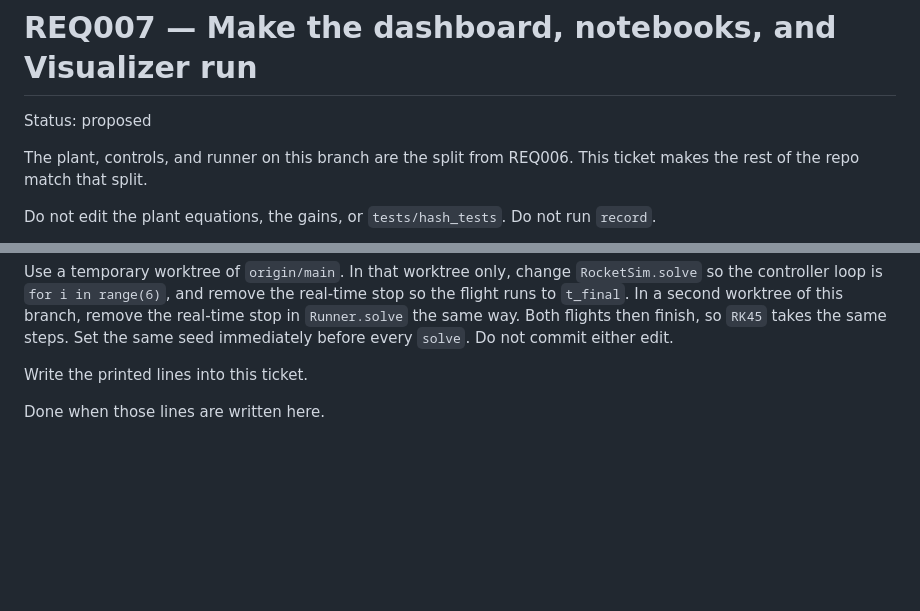
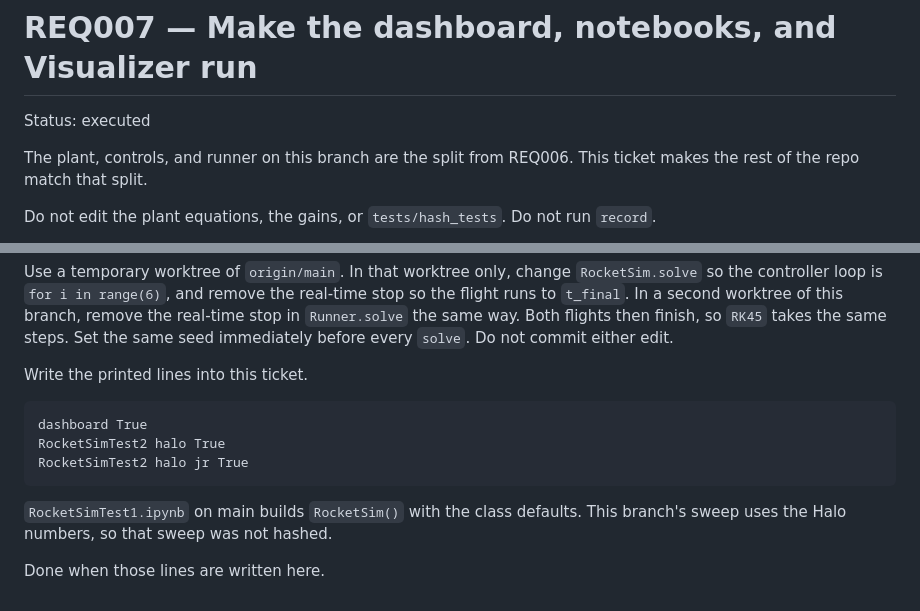
Before and after one commit to Gaucho-Rocket-Project/Halo_Avionics-Control_Simulations, a Markdown page: docs/REQ007_finalizedPR.md, 2 parts joined by grey strips. Rendered like a GitHub page; blank space fills up the shorter version.

Commit message:
007.9 Compare the flights with main
Co-authored-by: Cursor <cursoragent@cursor.com>

````diff
--- a/docs/REQ007_finalizedPR.md
+++ b/docs/REQ007_finalizedPR.md
@@ -1,6 +1,6 @@
 # REQ007 — Make the dashboard, notebooks, and Visualizer run
 
-Status: proposed
+Status: executed
 
 The plant, controls, and runner on this branch are the split from REQ006. This ticket makes the rest of the repo match that split.
 
@@ -95,4 +95,12 @@ Use a temporary worktree of `origin/main`. In that worktree only, change `Rocket
 
 Write the printed lines into this ticket.
 
+```
+dashboard True
+RocketSimTest2 halo True
+RocketSimTest2 halo jr True
+```
+
+`RocketSimTest1.ipynb` on main builds `RocketSim()` with the class defaults. This branch's sweep uses the Halo numbers, so that sweep was not hashed.
+
 Done when those lines are written here.
````
